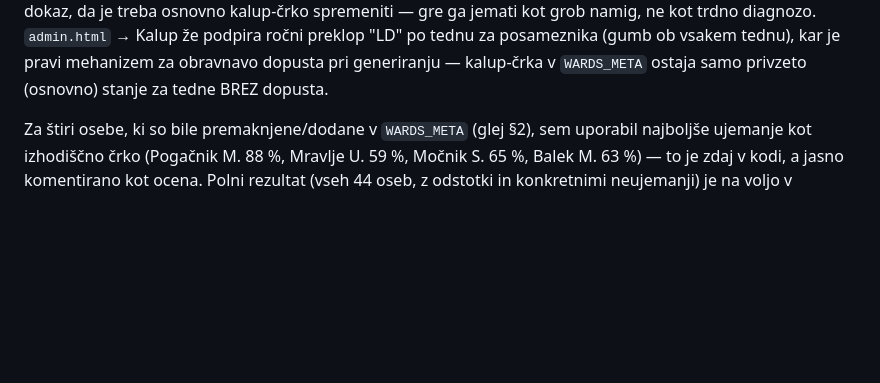
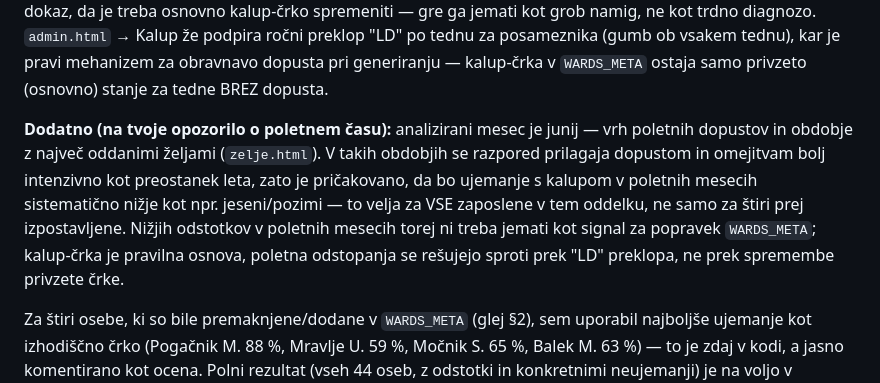
Before and after one commit to matejbojo-glitch/razpored-PBB, a Markdown page: roster/analiza-razporedov.md, the part around the change. GitHub-like rendering; blank space fills up the shorter version.

Commit message:
Pojasni sezonski vpliv poletnih dopustov na ujemanje kalupa
Analizirani mesec (junij) je vrh poletnih dopustov in oddanih želja, zato
je nižje ujemanje kalup-črke z dejanskim razporedom v poletnih mesecih
pričakovano za vse zaposlene v oddelku, ne le za štiri prej izpostavljene
osebe. Dodano v roster/README.md in roster/analiza-razporedov.md.

Co-Authored-By: Claude Sonnet 5 <noreply@anthropic.com>
Claude-Session: https://claude.ai/code/session_0173mUv4MuZi9JNB1NAjQo6s

```diff
--- a/roster/analiza-razporedov.md
+++ b/roster/analiza-razporedov.md
@@ -27,6 +27,16 @@ gre ga jemati kot grob namig, ne kot trdno diagnozo. `admin.html` → Kalup že
 podpira ročni preklop "LD" po tednu za posameznika (gumb ob vsakem tednu),
 kar je pravi mehanizem za obravnavo dopusta pri generiranju — kalup-črka v
 `WARDS_META` ostaja samo privzeto (osnovno) stanje za tedne BREZ dopusta.
+
+**Dodatno (na tvoje opozorilo o poletnem času):** analizirani mesec je junij
+— vrh poletnih dopustov in obdobje z največ oddanimi željami (`zelje.html`).
+V takih obdobjih se razpored prilagaja dopustom in omejitvam bolj intenzivno
+kot preostanek leta, zato je pričakovano, da bo ujemanje s kalupom v poletnih
+mesecih sistematično nižje kot npr. jeseni/pozimi — to velja za VSE
+zaposlene v tem oddelku, ne samo za štiri prej izpostavljene. Nižjih
+odstotkov v poletnih mesecih torej ni treba jemati kot signal za popravek
+`WARDS_META`; kalup-črka je pravilna osnova, poletna odstopanja se rešujejo
+sproti prek "LD" preklopa, ne prek spremembe privzete črke.
 
 Za štiri osebe, ki so bile premaknjene/dodane v `WARDS_META` (glej §2), sem
 uporabil najboljše ujemanje kot izhodiščno črko (Pogačnik M. 88 %, Mravlje U.
```
Also changed, not shown: roster/README.md (+4 -1 lines).
